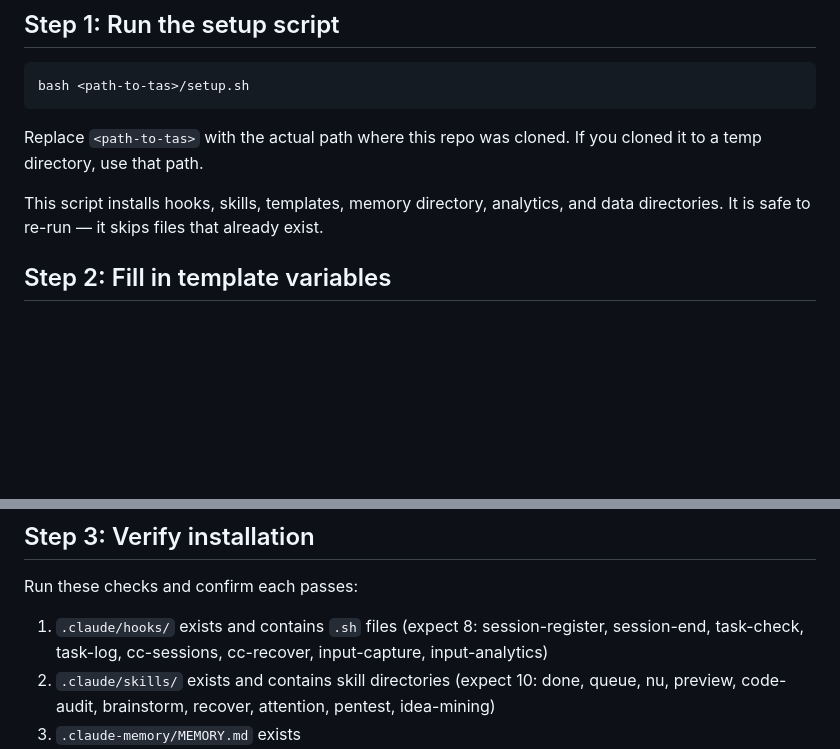
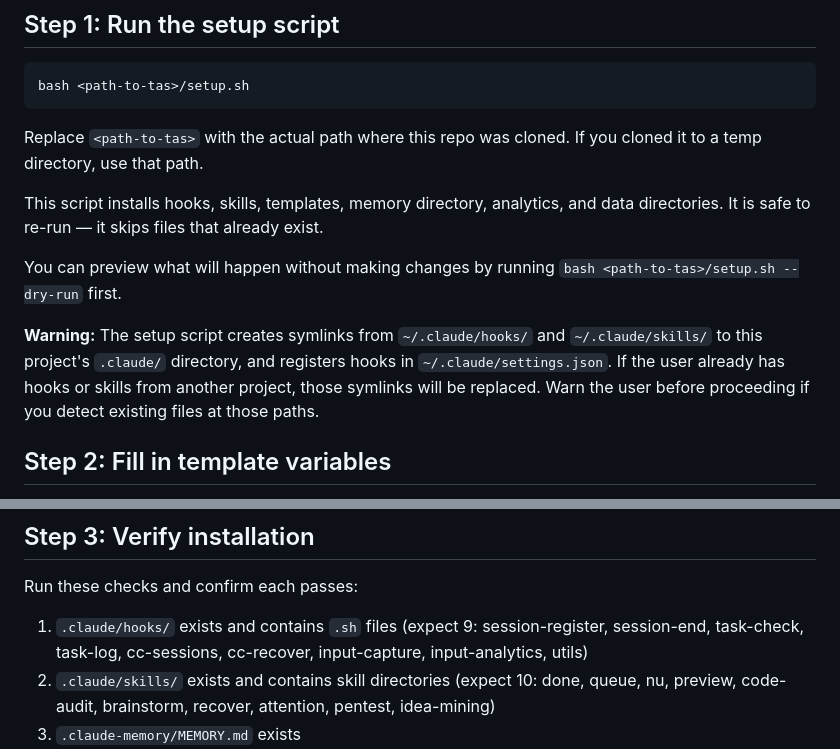
Before and after one commit to Voxos-ai-Inc/tas, a Markdown page: SETUP.md, 2 parts joined by grey strips. Rendered like a GitHub page; blank space fills up the shorter version.

Commit message:
fix: correct hook count and add dry-run/symlink warnings to SETUP.md
- Hook count 8 → 9 (was missing utils.sh)
- Add --dry-run mention so agents can preview before executing
- Add warning about existing symlink replacement for multi-repo users

Co-Authored-By: Claude Opus 4.6 <noreply@anthropic.com>

```diff
--- a/SETUP.md
+++ b/SETUP.md
@@ -20,6 +20,10 @@ bash <path-to-tas>/setup.sh
 Replace `<path-to-tas>` with the actual path where this repo was cloned. If you cloned it to a temp directory, use that path.
 
 This script installs hooks, skills, templates, memory directory, analytics, and data directories. It is safe to re-run — it skips files that already exist.
+
+You can preview what will happen without making changes by running `bash <path-to-tas>/setup.sh --dry-run` first.
+
+**Warning:** The setup script creates symlinks from `~/.claude/hooks/` and `~/.claude/skills/` to this project's `.claude/` directory, and registers hooks in `~/.claude/settings.json`. If the user already has hooks or skills from another project, those symlinks will be replaced. Warn the user before proceeding if you detect existing files at those paths.
 
 ## Step 2: Fill in template variables
 
@@ -50,7 +54,7 @@ Also delete the instruction line: `> Replace {{PLACEHOLDERS}} with your values.
 
 Run these checks and confirm each passes:
 
-1. `.claude/hooks/` exists and contains `.sh` files (expect 8: session-register, session-end, task-check, task-log, cc-sessions, cc-recover, input-capture, input-analytics)
+1. `.claude/hooks/` exists and contains `.sh` files (expect 9: session-register, session-end, task-check, task-log, cc-sessions, cc-recover, input-capture, input-analytics, utils)
 2. `.claude/skills/` exists and contains skill directories (expect 10: done, queue, nu, preview, code-audit, brainstorm, recover, attention, pentest, idea-mining)
 3. `.claude-memory/MEMORY.md` exists
 4. `CLAUDE.md` exists at repo root with no remaining `{{` placeholders
```
